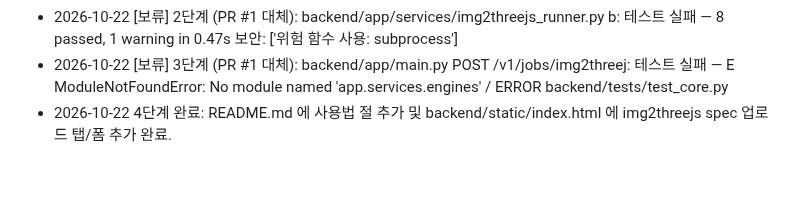
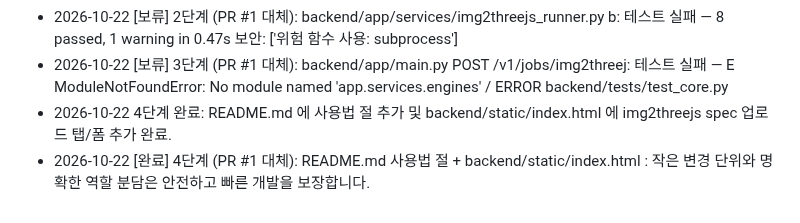
Before and after one commit to HEO-J-H/Pix2Poly, a Markdown page: docs/agent-guides/img2threejs.md, the part around the change. Rendered like a GitHub page; blank space fills up the shorter version.

Commit message:
chore(agent): 과제 상태 [skip ci]

```diff
--- a/docs/agent-guides/img2threejs.md
+++ b/docs/agent-guides/img2threejs.md
@@ -48,3 +48,4 @@
 - 2026-10-22 [보류] 2단계 (PR #1 대체): backend/app/services/img2threejs_runner.py b: 테스트 실패 — 8 passed, 1 warning in 0.47s 보안: ['위험 함수 사용: subprocess']
 - 2026-10-22 [보류] 3단계 (PR #1 대체): backend/app/main.py POST /v1/jobs/img2threej: 테스트 실패 — E ModuleNotFoundError: No module named 'app.services.engines' / ERROR backend/tests/test_core.py
 - 2026-10-22 4단계 완료: README.md 에 사용법 절 추가 및 backend/static/index.html 에 img2threejs spec 업로드 탭/폼 추가 완료.
+- 2026-10-22 [완료] 4단계 (PR #1 대체): README.md 사용법 절 + backend/static/index.html : 작은 변경 단위와 명확한 역할 분담은 안전하고 빠른 개발을 보장합니다.
```
